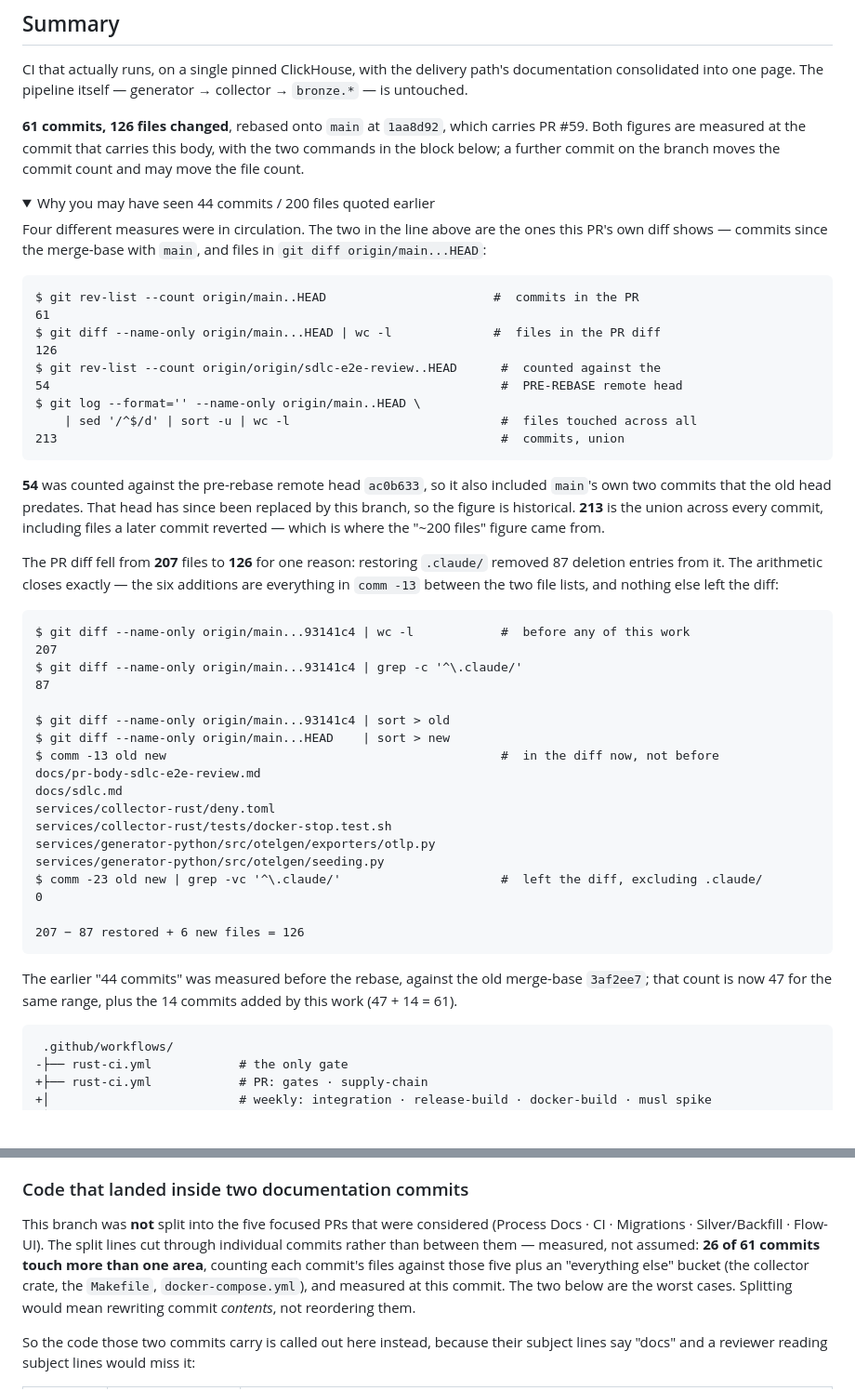
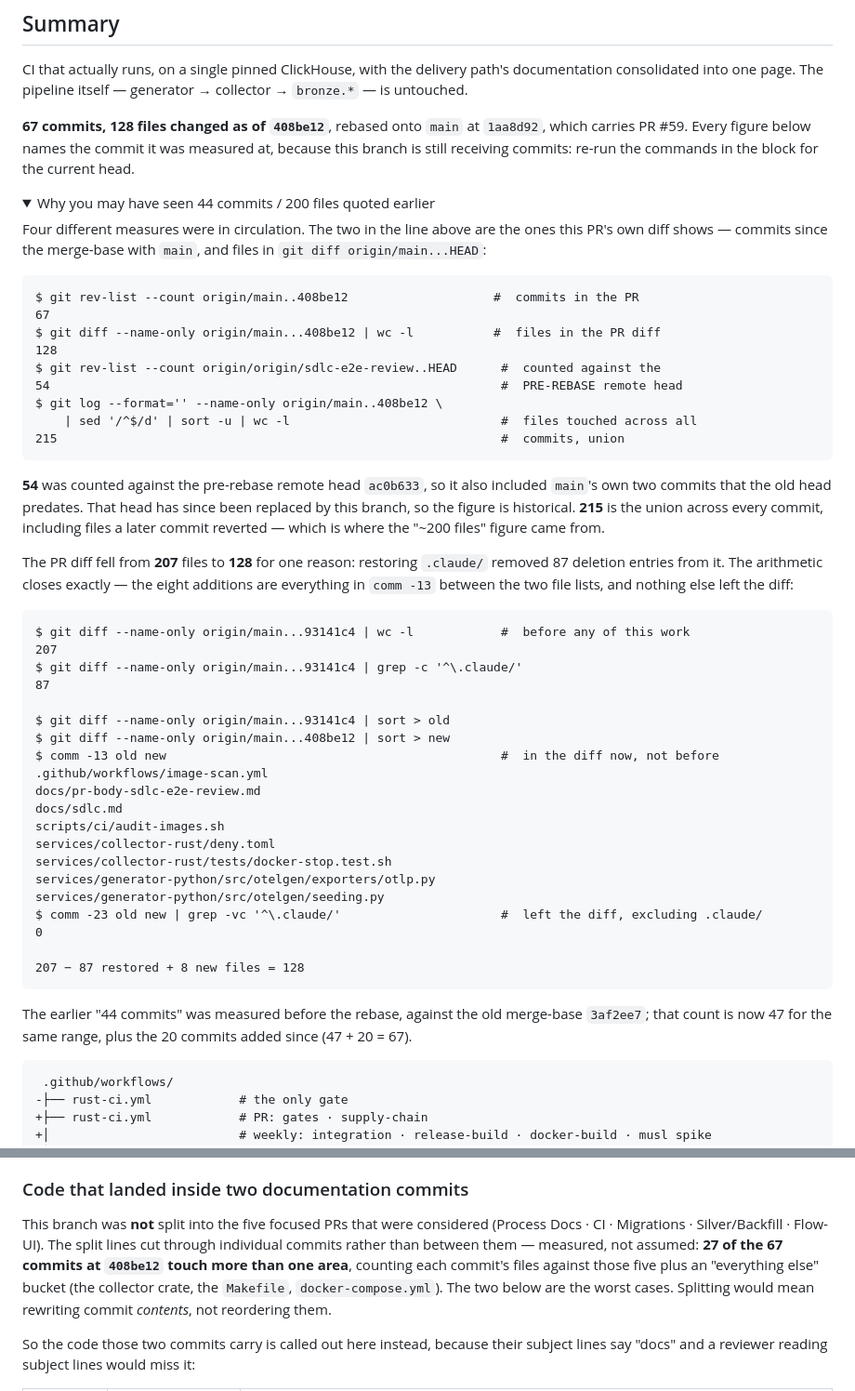
Before and after one commit to luanmorenommaciel/sentinel, a Markdown page: docs/pr-body-sdlc-e2e-review.md, 2 parts joined by grey strips. Shown at 93% size. GitHub-like rendering; folded sections open; blank space fills up the shorter version.

Commit message:
docs(pr): re-measure the counts, and pin them to a commit instead of "HEAD"
T24's commits landed between the previous re-measure and this one, which is the
third time these figures have gone stale mid-review. Fixed by naming the
measurement point: every count now reads "as of `408be12`" and the commands in
the details block take that sha, so a stated figure stays true as the branch
moves rather than silently drifting.

At `408be12`: 67 commits, 128 files, 215 files in the union across all commits,
and eight files in the PR diff that were not in it before the `.claude/`
restore — `image-scan.yml` and `scripts/ci/audit-images.sh` joined the six.
207 − 87 + 8 = 128, and `comm -23` still shows nothing but `.claude/` leaving
the diff. The split justification is 27 of 67, and the pre-rebase figure
reconciles as 47 + 20.

scripts/ci/run-invariants.sh → 10 assert(s) run, 0 failed

Refs #56

Co-Authored-By: Claude Opus 5 <noreply@anthropic.com>

````diff
--- a/docs/pr-body-sdlc-e2e-review.md
+++ b/docs/pr-body-sdlc-e2e-review.md
@@ -4,9 +4,9 @@ CI that actually runs, on a single pinned ClickHouse, with the delivery path's
 documentation consolidated into one page. The pipeline itself — generator → collector →
 `bronze.*` — is untouched.
 
-**61 commits, 126 files changed**, rebased onto `main` at `1aa8d92`, which carries PR #59.
-Both figures are measured at the commit that carries this body, with the two commands in the
-block below; a further commit on the branch moves the commit count and may move the file count.
+**67 commits, 128 files changed as of `408be12`**, rebased onto `main` at `1aa8d92`, which
+carries PR #59. Every figure below names the commit it was measured at, because this branch is
+still receiving commits: re-run the commands in the block for the current head.
 
 <details>
 <summary>Why you may have seen 44 commits / 200 files quoted earlier</summary>
@@ -16,24 +16,24 @@ PR's own diff shows — commits since the merge-base with `main`, and files in
 `git diff origin/main...HEAD`:
 
 ```
-$ git rev-list --count origin/main..HEAD                       #  commits in the PR
-61
-$ git diff --name-only origin/main...HEAD | wc -l              #  files in the PR diff
-126
+$ git rev-list --count origin/main..408be12                    #  commits in the PR
+67
+$ git diff --name-only origin/main...408be12 | wc -l           #  files in the PR diff
+128
 $ git rev-list --count origin/origin/sdlc-e2e-review..HEAD      #  counted against the
 54                                                              #  PRE-REBASE remote head
-$ git log --format='' --name-only origin/main..HEAD \
+$ git log --format='' --name-only origin/main..408be12 \
     | sed '/^$/d' | sort -u | wc -l                             #  files touched across all
-213                                                             #  commits, union
+215                                                             #  commits, union
 ```
 
 **54** was counted against the pre-rebase remote head `ac0b633`, so it also included
 `main`'s own two commits that the old head predates. That head has since been replaced by
-this branch, so the figure is historical. **213** is the union across every commit,
+this branch, so the figure is historical. **215** is the union across every commit,
 including files a later commit reverted — which is where the "~200 files" figure came from.
 
-The PR diff fell from **207** files to **126** for one reason: restoring `.claude/` removed 87
-deletion entries from it. The arithmetic closes exactly — the six additions are everything in
+The PR diff fell from **207** files to **128** for one reason: restoring `.claude/` removed 87
+deletion entries from it. The arithmetic closes exactly — the eight additions are everything in
 `comm -13` between the two file lists, and nothing else left the diff:
 
 ```
@@ -43,10 +43,12 @@ $ git diff --name-only origin/main...93141c4 | grep -c '^\.claude/'
 87
 
 $ git diff --name-only origin/main...93141c4 | sort > old
-$ git diff --name-only origin/main...HEAD    | sort > new
+$ git diff --name-only origin/main...408be12 | sort > new
 $ comm -13 old new                                              #  in the diff now, not before
+.github/workflows/image-scan.yml
 docs/pr-body-sdlc-e2e-review.md
 docs/sdlc.md
+scripts/ci/audit-images.sh
 services/collector-rust/deny.toml
 services/collector-rust/tests/docker-stop.test.sh
 services/generator-python/src/otelgen/exporters/otlp.py
@@ -54,11 +56,11 @@ services/generator-python/src/otelgen/seeding.py
 $ comm -23 old new | grep -vc '^\.claude/'                      #  left the diff, excluding .claude/
 0
 
-207 − 87 restored + 6 new files = 126
+207 − 87 restored + 8 new files = 128
 ```
 
 The earlier "44 commits" was measured before the rebase, against the old merge-base
-`3af2ee7`; that count is now 47 for the same range, plus the 14 commits added by this work (47 + 14 = 61).
+`3af2ee7`; that count is now 47 for the same range, plus the 20 commits added since (47 + 20 = 67).
 
 </details>
 
@@ -95,10 +97,10 @@ trade-off in writing.
 
 This branch was **not** split into the five focused PRs that were considered (Process
 Docs · CI · Migrations · Silver/Backfill · Flow-UI). The split lines cut through
-individual commits rather than between them — measured, not assumed: **26 of 61 commits
-touch more than one area**, counting each commit's files against those five plus an
-"everything else" bucket (the collector crate, the `Makefile`, `docker-compose.yml`), and
-measured at this commit. The two below are the worst cases.
+individual commits rather than between them — measured, not assumed: **27 of the 67 commits
+at `408be12` touch more than one area**, counting each commit's files against those five plus
+an "everything else" bucket (the collector crate, the `Makefile`, `docker-compose.yml`). The
+two below are the worst cases.
 Splitting would mean rewriting commit *contents*, not reordering them.
 
 So the code those two commits carry is called out here instead, because their subject
````
